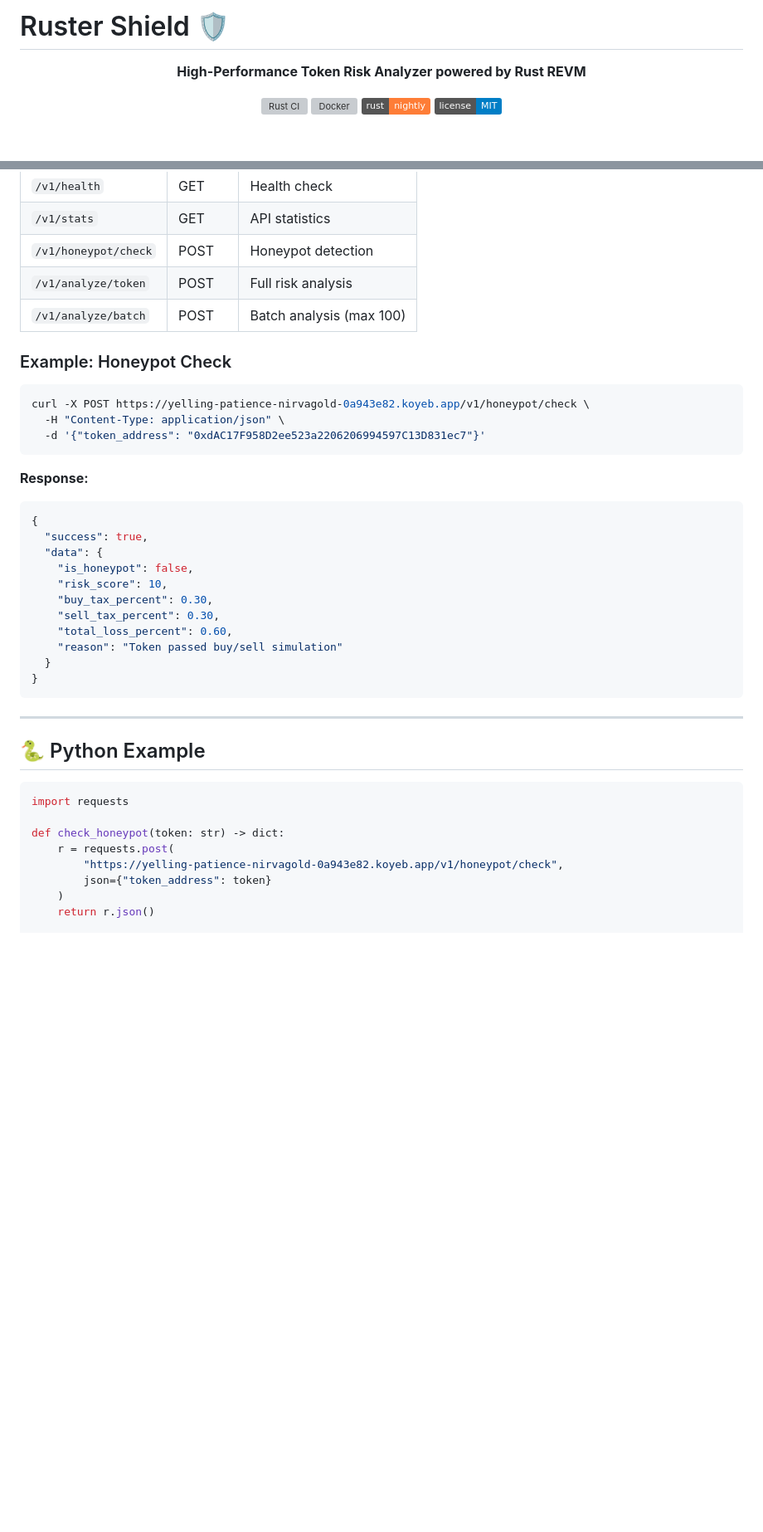
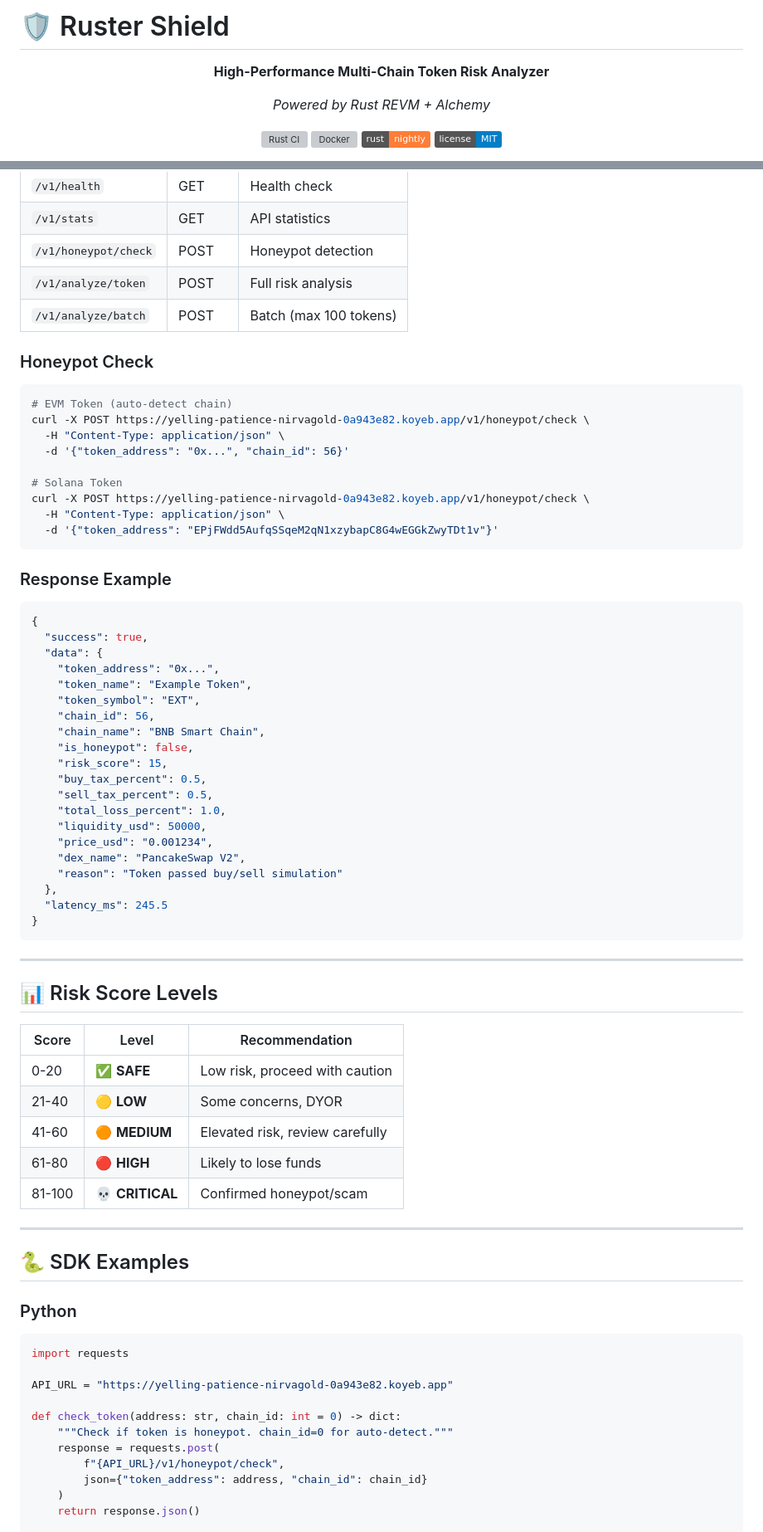
Before and after one commit to nirvagold/Rust-REVM, a Markdown page: README.md, 2 parts joined by grey strips. Shown at 83% size. Drawn GitHub-style; badges without logos; blank space fills up the shorter version; grey boxes are pictures that could not be loaded.

````diff
--- a/README.md
+++ b/README.md
@@ -1,8 +1,10 @@
-# Ruster Shield 🛡️
+# 🛡️ Ruster Shield
 
 <div align="center">
 
-**High-Performance Token Risk Analyzer powered by Rust REVM**
+**High-Performance Multi-Chain Token Risk Analyzer**
+
+*Powered by Rust REVM + Alchemy*
 
 [![Rust CI](https://github.com/nirvagold/Rust-REVM/actions/workflows/rust-ci.yml/badge.svg)](https://github.com/nirvagold/Rust-REVM/actions)
 [![Docker](https://img.shields.io/docker/pulls/septianff73/ruster-api)](https://hub.docker.com/r/septianff73/ruster-api)
@@ -99,42 +90,75 @@ Base URL: `https://yelling-patience-nirvagold-0a943e82.koyeb.app`
 | `/v1/stats` | GET | API statistics |
 | `/v1/honeypot/check` | POST | Honeypot detection |
 | `/v1/analyze/token` | POST | Full risk analysis |
-| `/v1/analyze/batch` | POST | Batch analysis (max 100) |
+| `/v1/analyze/batch` | POST | Batch (max 100 tokens) |
 
-### Example: Honeypot Check
+### Honeypot Check
 
 ```bash
+# EVM Token (auto-detect chain)
 curl -X POST https://yelling-patience-nirvagold-0a943e82.koyeb.app/v1/honeypot/check \
   -H "Content-Type: application/json" \
-  -d '{"token_address": "0xdAC17F958D2ee523a2206206994597C13D831ec7"}'
+  -d '{"token_address": "0x...", "chain_id": 56}'
+
+# Solana Token
+curl -X POST https://yelling-patience-nirvagold-0a943e82.koyeb.app/v1/honeypot/check \
+  -H "Content-Type: application/json" \
+  -d '{"token_address": "EPjFWdd5AufqSSqeM2qN1xzybapC8G4wEGGkZwyTDt1v"}'
 ```
 
-**Response:**
+### Response Example
+
 ```json
 {
   "success": true,
   "data": {
+    "token_address": "0x...",
+    "token_name": "Example Token",
+    "token_symbol": "EXT",
+    "chain_id": 56,
+    "chain_name": "BNB Smart Chain",
     "is_honeypot": false,
-    "risk_score": 10,
-    "buy_tax_percent": 0.30,
-    "sell_tax_percent": 0.30,
-    "total_loss_percent": 0.60,
+    "risk_score": 15,
+    "buy_tax_percent": 0.5,
+    "sell_tax_percent": 0.5,
+    "total_loss_percent": 1.0,
+    "liquidity_usd": 50000,
+    "price_usd": "0.001234",
+    "dex_name": "PancakeSwap V2",
     "reason": "Token passed buy/sell simulation"
-  }
+  },
+  "latency_ms": 245.5
 }
 ```
 
 ---
 
-## 🐍 Python Example
+## 📊 Risk Score Levels
+
+| Score | Level | Recommendation |
+|-------|-------|----------------|
+| 0-20 | ✅ **SAFE** | Low risk, proceed with caution |
+| 21-40 | 🟡 **LOW** | Some concerns, DYOR |
+| 41-60 | 🟠 **MEDIUM** | Elevated risk, review carefully |
+| 61-80 | 🔴 **HIGH** | Likely to lose funds |
+| 81-100 | 💀 **CRITICAL** | Confirmed honeypot/scam |
+
+---
+
+## 🐍 SDK Examples
+
+### Python
 
 ```python
 import requests
 
-def check_honeypot(token: str) -> dict:
-    r = requests.post(
-        "https://yelling-patience-nirvagold-0a943e82.koyeb.app/v1/honeypot/check",
-        json={"token_address": token}
+API_URL = "https://yelling-patience-nirvagold-0a943e82.koyeb.app"
+
+def check_token(address: str, chain_id: int = 0) -> dict:
+    """Check if token is honeypot. chain_id=0 for auto-detect."""
+    response = requests.post(
+        f"{API_URL}/v1/honeypot/check",
+        json={"token_address": address, "chain_id": chain_id}
     )
-    return r.json()
+    return response.json()
 
````
Also changed, not shown: other parts of README.md (+170 -74 lines), TERMS_OF_SERVICE.md (added, +126 -0 lines).
